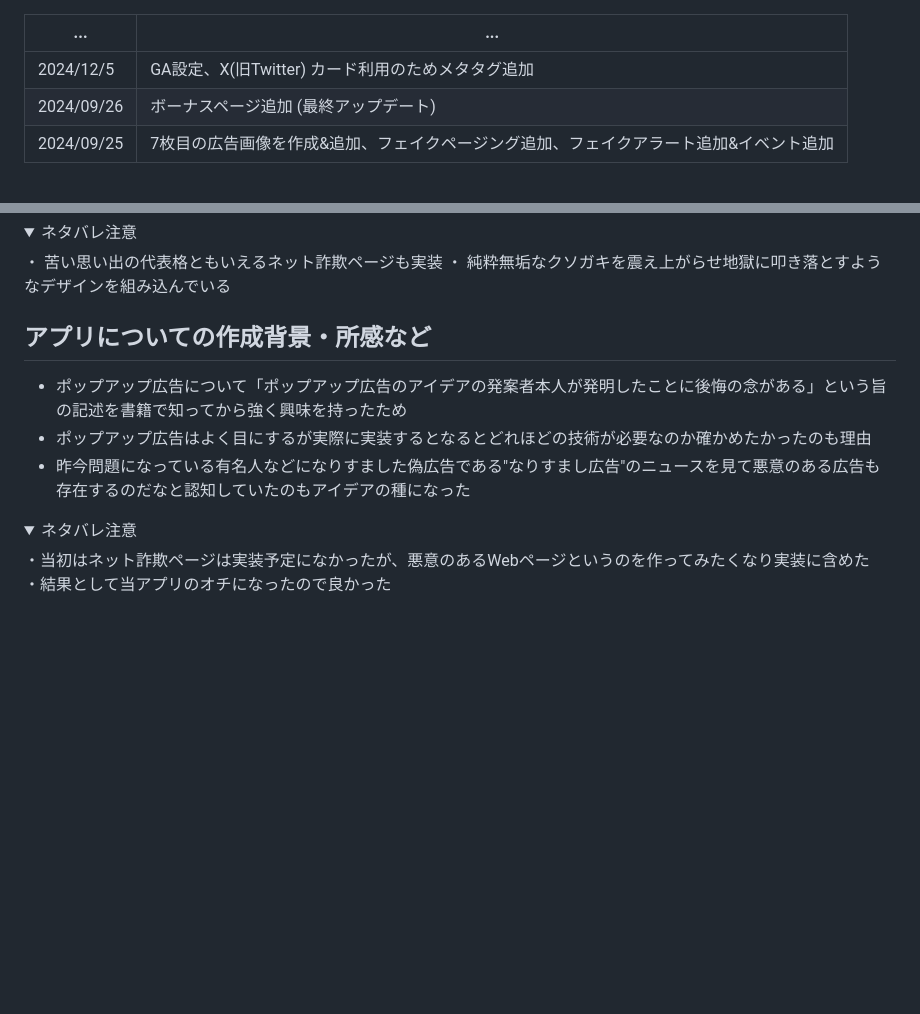
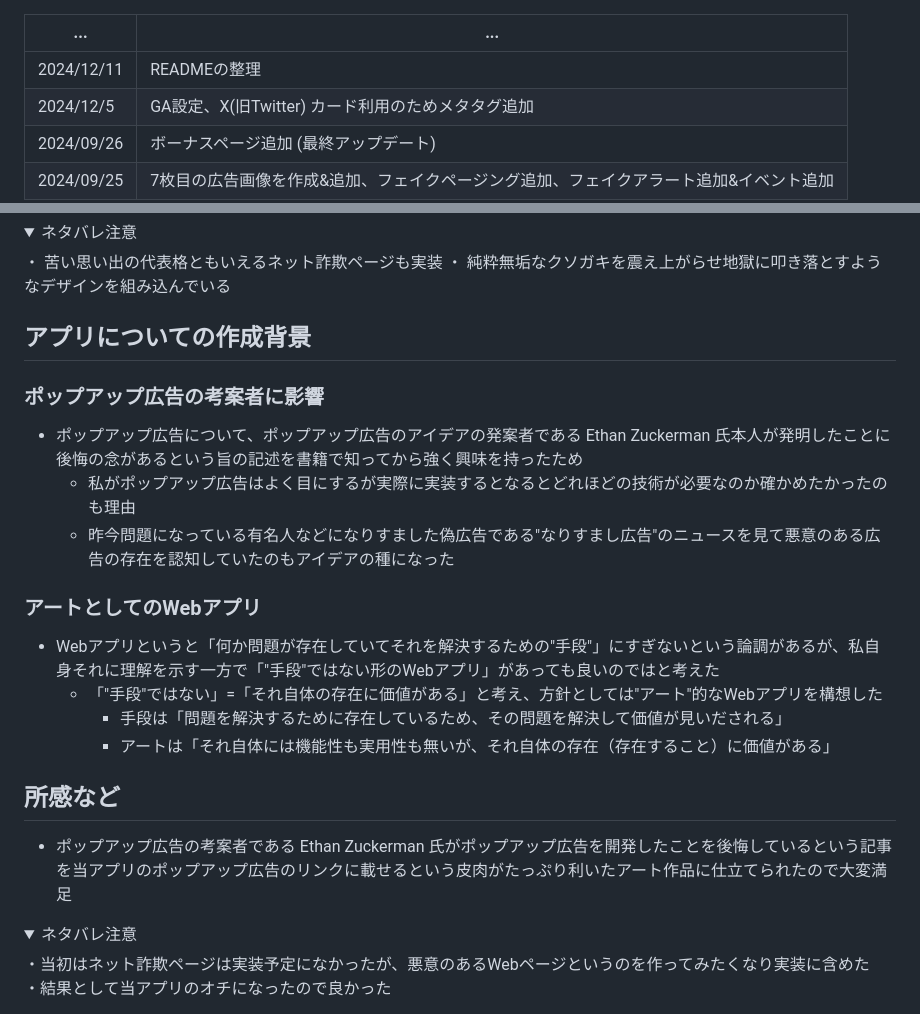
Before and after one commit to Hanakus0/ero_ads_memory, a Markdown page: README.md, 2 parts joined by grey strips. GitHub-like rendering; folded sections open; blank space fills up the shorter version.

Commit message:
UPDATE: README

```diff
--- a/README.md
+++ b/README.md
@@ -1,5 +1,6 @@
 | ... | ... |
 | ---- | ---- |
+| 2024/12/11 | READMEの整理 |
 | 2024/12/5 | GA設定、X(旧Twitter) カード利用のためメタタグ追加 |
 | 2024/09/26 | ボーナスページ追加 (最終アップデート) |
 | 2024/09/25 | 7枚目の広告画像を作成&追加、フェイクページング追加、フェイクアラート追加&イベント追加 |
@@ -46,10 +47,22 @@ RUNTEQ内イベント「【'24シルバー】ミニアプリWeek応募フォー
 </details>
 
 
-## アプリについての作成背景・所感など
-- ポップアップ広告について「ポップアップ広告のアイデアの発案者本人が発明したことに後悔の念がある」という旨の記述を書籍で知ってから強く興味を持ったため
-- ポップアップ広告はよく目にするが実際に実装するとなるとどれほどの技術が必要なのか確かめたかったのも理由
-- 昨今問題になっている有名人などになりすました偽広告である"なりすまし広告"のニュースを見て悪意のある広告も存在するのだなと認知していたのもアイデアの種になった
+## アプリについての作成背景
+### ポップアップ広告の考案者に影響
+- ポップアップ広告について、ポップアップ広告のアイデアの発案者である Ethan Zuckerman 氏本人が発明したことに後悔の念があるという旨の記述を書籍で知ってから強く興味を持ったため
+  - 私がポップアップ広告はよく目にするが実際に実装するとなるとどれほどの技術が必要なのか確かめたかったのも理由
+  - 昨今問題になっている有名人などになりすました偽広告である"なりすまし広告"のニュースを見て悪意のある広告の存在を認知していたのもアイデアの種になった
+
+### アートとしてのWebアプリ
+- Webアプリというと「何か問題が存在していてそれを解決するための"手段"」にすぎないという論調があるが、私自身それに理解を示す一方で「"手段"ではない形のWebアプリ」があっても良いのではと考えた
+  - 「"手段"ではない」=「それ自体の存在に価値がある」と考え、方針としては"アート"的なWebアプリを構想した
+    - 手段は「問題を解決するために存在しているため、その問題を解決して価値が見いだされる」
+    - アートは「それ自体には機能性も実用性も無いが、それ自体の存在（存在すること）に価値がある」
+
+
+## 所感など
+* ポップアップ広告の考案者である Ethan Zuckerman 氏がポップアップ広告を開発したことを後悔しているという記事を当アプリのポップアップ広告のリンクに載せるという皮肉がたっぷり利いたアート作品に仕立てられたので大変満足
+
 <details>
 <summary>ネタバレ注意</summary>
 ・当初はネット詐欺ページは実装予定になかったが、悪意のあるWebページというのを作ってみたくなり実装に含めた
```
